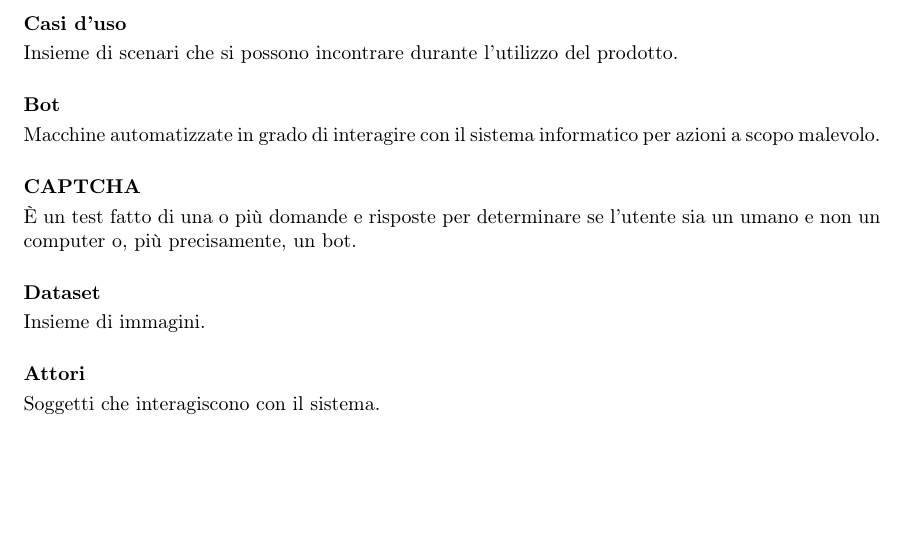
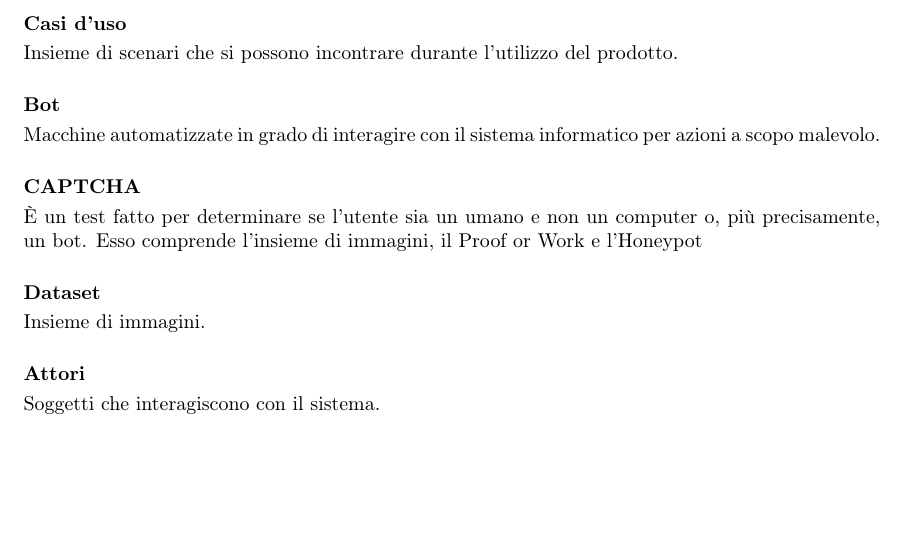
Before and after one commit to catchEmAll-SWE/PoC, a LaTeX document (Glossario/src/glossario.tex, which reads Glossario/src/sections/analisi_dei_requisiti.tex): part of page 6 of 9, cut so that both start at the same text. Compiled offline with pdfLaTeX.

Commit message:
CEA-20 #time 10m
Updated term "CATPCHA" and readed "Piano di Qualifica" (nothing to add to Glossario)

```diff
--- a/Glossario/src/sections/analisi_dei_requisiti.tex
+++ b/Glossario/src/sections/analisi_dei_requisiti.tex
@@ -10,7 +10,8 @@ Insieme di scenari che si possono incontrare durante l'utilizzo del prodotto.
 Macchine automatizzate in grado di interagire con il sistema informatico per azioni a scopo malevolo.
 
 \paragraph{CAPTCHA}~\smallskip \\
-È un test fatto di una o più domande e risposte per determinare se l'utente sia un umano e non un computer o, più precisamente, un bot.
+È un test fatto per determinare se l'utente sia un umano e non un computer o, più precisamente, un bot.
+Esso comprende l'insieme di immagini, il Proof or Work e l'Honeypot
 
 \paragraph{Dataset}~\smallskip \\
 Insieme di immagini.
```
